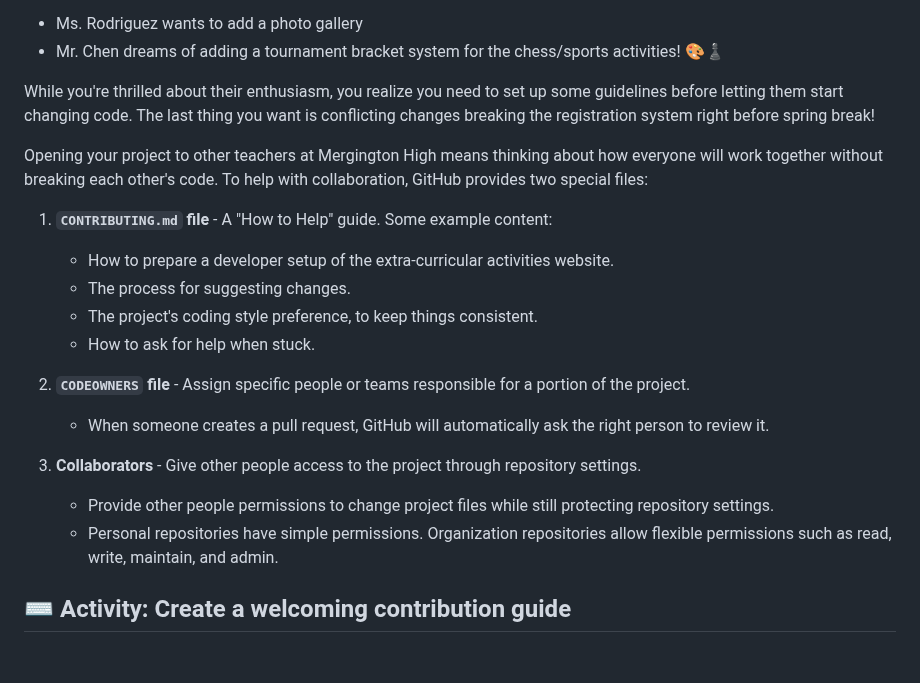
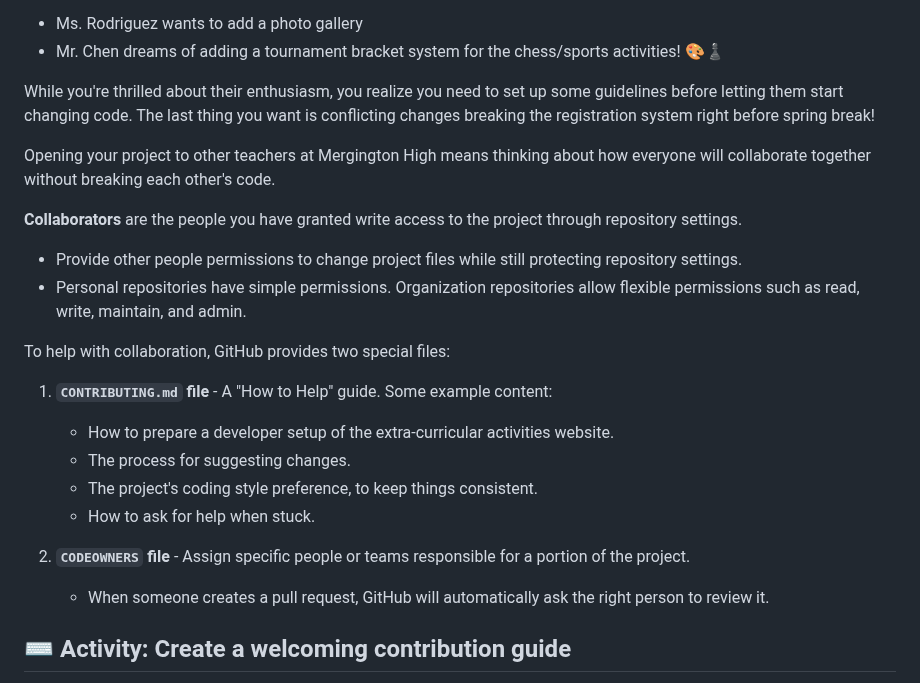
Before and after one commit to skills/introduction-to-repository-management, a Markdown page: .github/steps/2-prepare-to-collaborate.md, the part around the change. GitHub-like rendering; blank space fills up the shorter version.

Commit message:
chore: update guidelines for collaboration and contribution process

```diff
--- a/.github/steps/2-prepare-to-collaborate.md
+++ b/.github/steps/2-prepare-to-collaborate.md
@@ -7,7 +7,14 @@ Your simple school website has become quite popular! After showing it at the las
 
 While you're thrilled about their enthusiasm, you realize you need to set up some guidelines before letting them start changing code. The last thing you want is conflicting changes breaking the registration system right before spring break!
 
-Opening your project to other teachers at Mergington High means thinking about how everyone will work together without breaking each other's code. To help with collaboration, GitHub provides two special files:
+Opening your project to other teachers at Mergington High means thinking about how everyone will collaborate together without breaking each other's code.
+
+**Collaborators** are the people you have granted write access to the project through repository settings.
+
+- Provide other people permissions to change project files while still protecting repository settings.
+- Personal repositories have simple permissions. Organization repositories allow flexible permissions such as read, write, maintain, and admin.
+
+To help with collaboration, GitHub provides two special files:
 
 1. **`CONTRIBUTING.md` file** - A "How to Help" guide. Some example content:
 
@@ -16,14 +23,11 @@ Opening your project to other teachers at Mergington High means thinking about h
    - The project's coding style preference, to keep things consistent.
    - How to ask for help when stuck.
 
-2. **`CODEOWNERS` file** - Assign specific people or teams responsible for a portion of the project.
+1. **`CODEOWNERS` file** - Assign specific people or teams responsible for a portion of the project.
 
    - When someone creates a pull request, GitHub will automatically ask the right person to review it.
 
-3. **Collaborators** - Give other people access to the project through repository settings.
 
-   - Provide other people permissions to change project files while still protecting repository settings.
-   - Personal repositories have simple permissions. Organization repositories allow flexible permissions such as read, write, maintain, and admin.
 
 ## ⌨️ Activity: Create a welcoming contribution guide
 
```
